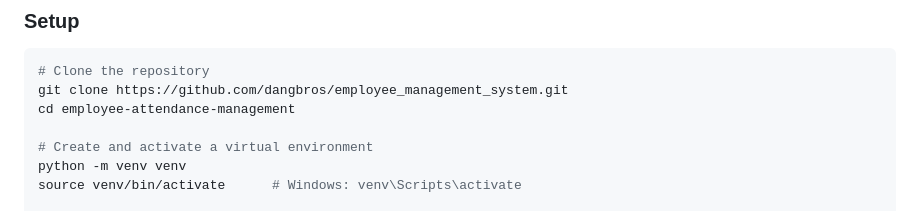
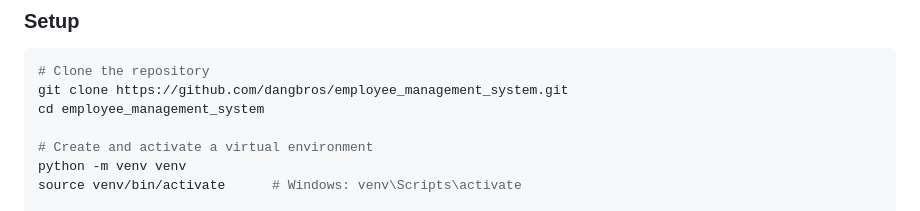
Before and after one commit to dangbros/employee_management_system, a Markdown page: README.md, the part around the change. GitHub-like rendering.

Commit message:
Fix clone directory name in README.md

````diff
--- a/README.md
+++ b/README.md
@@ -60,7 +60,7 @@ employee-attendance-management/
 ```bash
 # Clone the repository
 git clone https://github.com/dangbros/employee_management_system.git
-cd employee-attendance-management
+cd employee_management_system
 
 # Create and activate a virtual environment
 python -m venv venv
````
